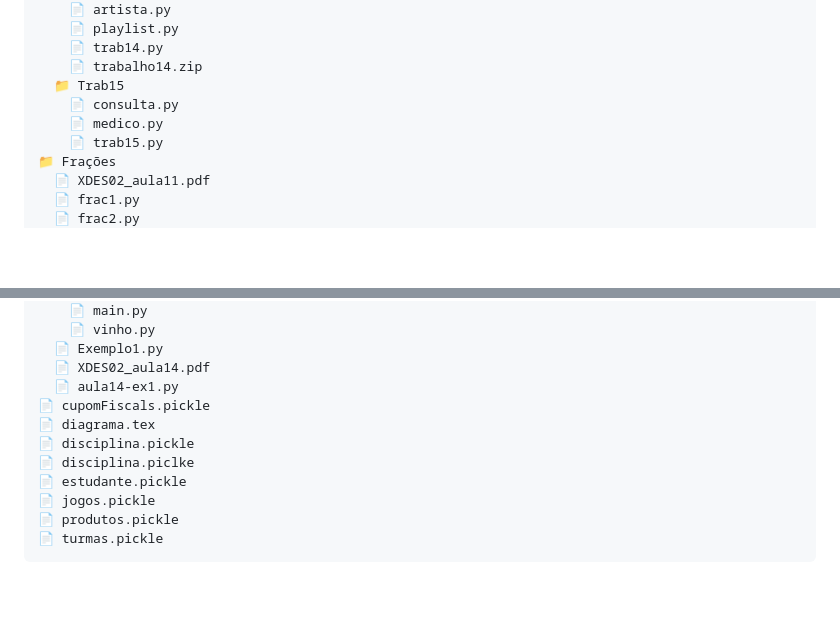
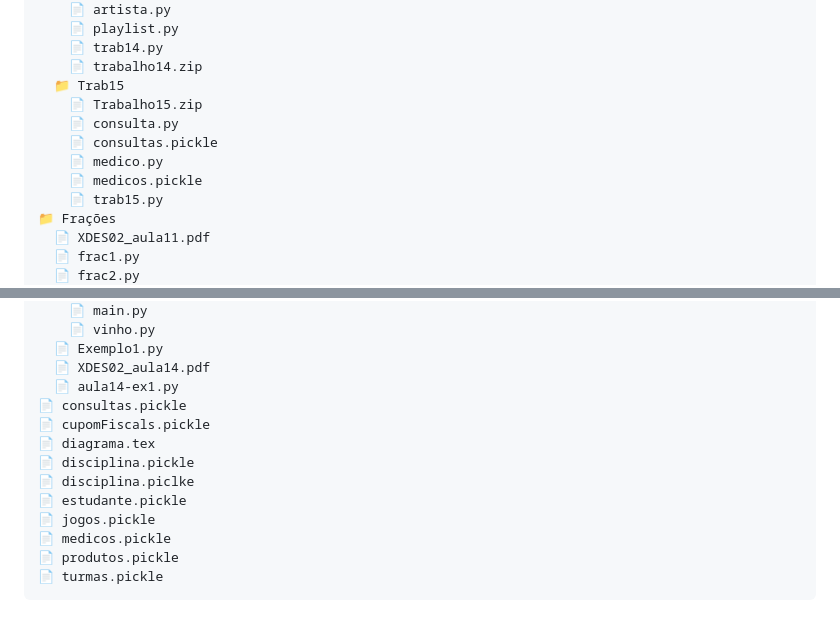
Before and after one commit to JoaoPedroGarciaTorezan/Prog-Orientada-a-Objetos, a Markdown page: README.md, 2 parts joined by grey strips. GitHub-like rendering; blank space fills up the shorter version.

Commit message:
🤖 auto update 21/06 04:20:12

````diff
--- a/README.md
+++ b/README.md
@@ -124,8 +124,11 @@ A pasta `Classes/` contém exemplos práticos dos principais pilares da POO:
     📄 trab14.py
     📄 trabalho14.zip
   📁 Trab15
+    📄 Trabalho15.zip
     📄 consulta.py
+    📄 consultas.pickle
     📄 medico.py
+    📄 medicos.pickle
     📄 trab15.py
 📁 Frações
   📄 XDES02_aula11.pdf
@@ -155,12 +158,14 @@ A pasta `Classes/` contém exemplos práticos dos principais pilares da POO:
   📄 Exemplo1.py
   📄 XDES02_aula14.pdf
   📄 aula14-ex1.py
+📄 consultas.pickle
 📄 cupomFiscals.pickle
 📄 diagrama.tex
 📄 disciplina.pickle
 📄 disciplina.piclke
 📄 estudante.pickle
 📄 jogos.pickle
+📄 medicos.pickle
 📄 produtos.pickle
 📄 turmas.pickle
 ```
````
